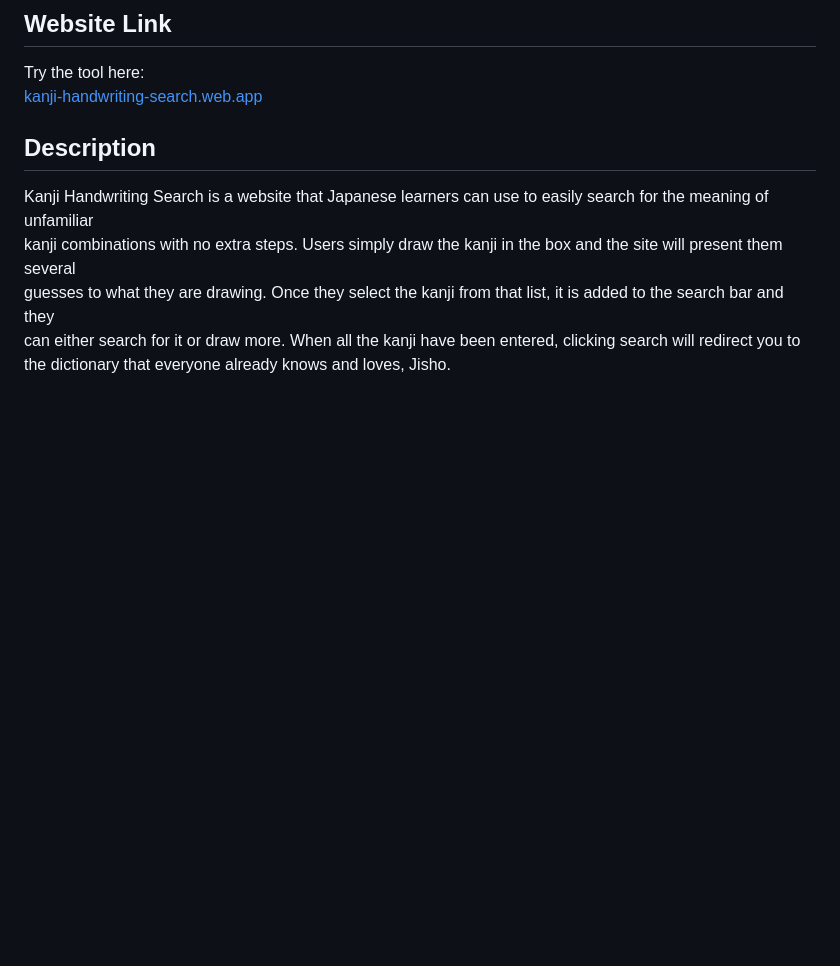
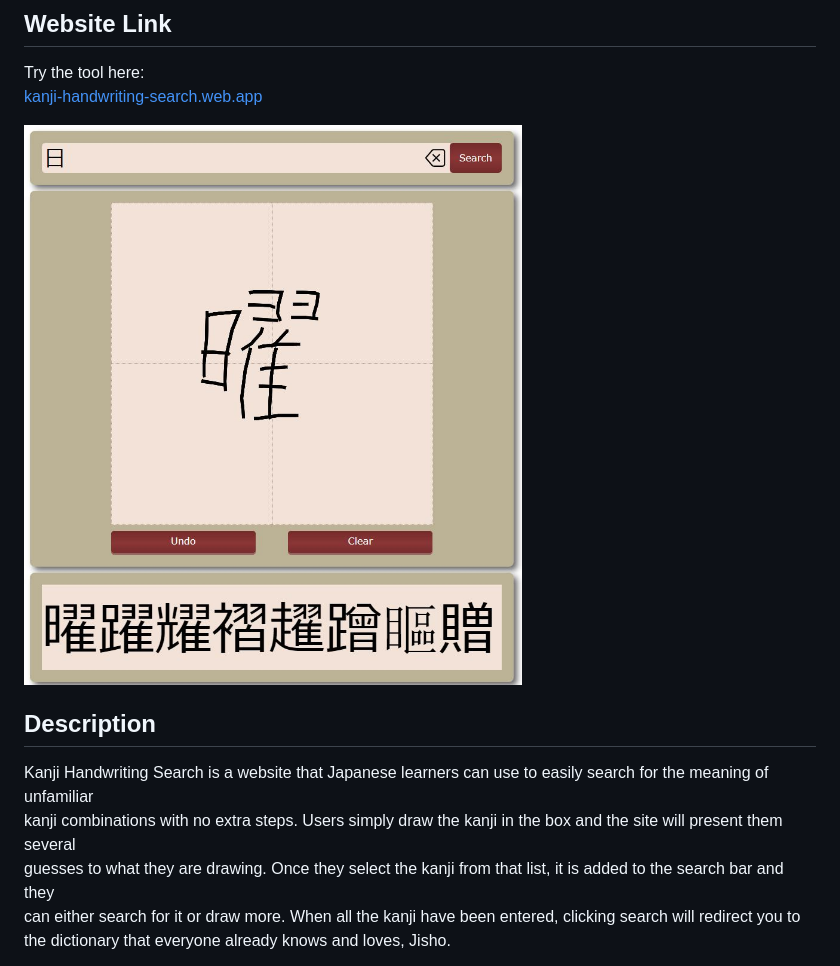
Before and after one commit to seand391/Kanji-Handwriting-Search, a Markdown page: README.md, the part around the change. Rendered like a GitHub page; pictures changed too: UI.JPG (added); blank space fills up the shorter version.

Commit message:
add image

```diff
--- a/README.md
+++ b/README.md
@@ -4,6 +4,8 @@
 
 Try the tool here:
 [kanji-handwriting-search.web.app](https://kanji-handwriting-search.web.app/public/index.html)
+
+![UI](UI.JPG)
 
 ## Description
 
```
